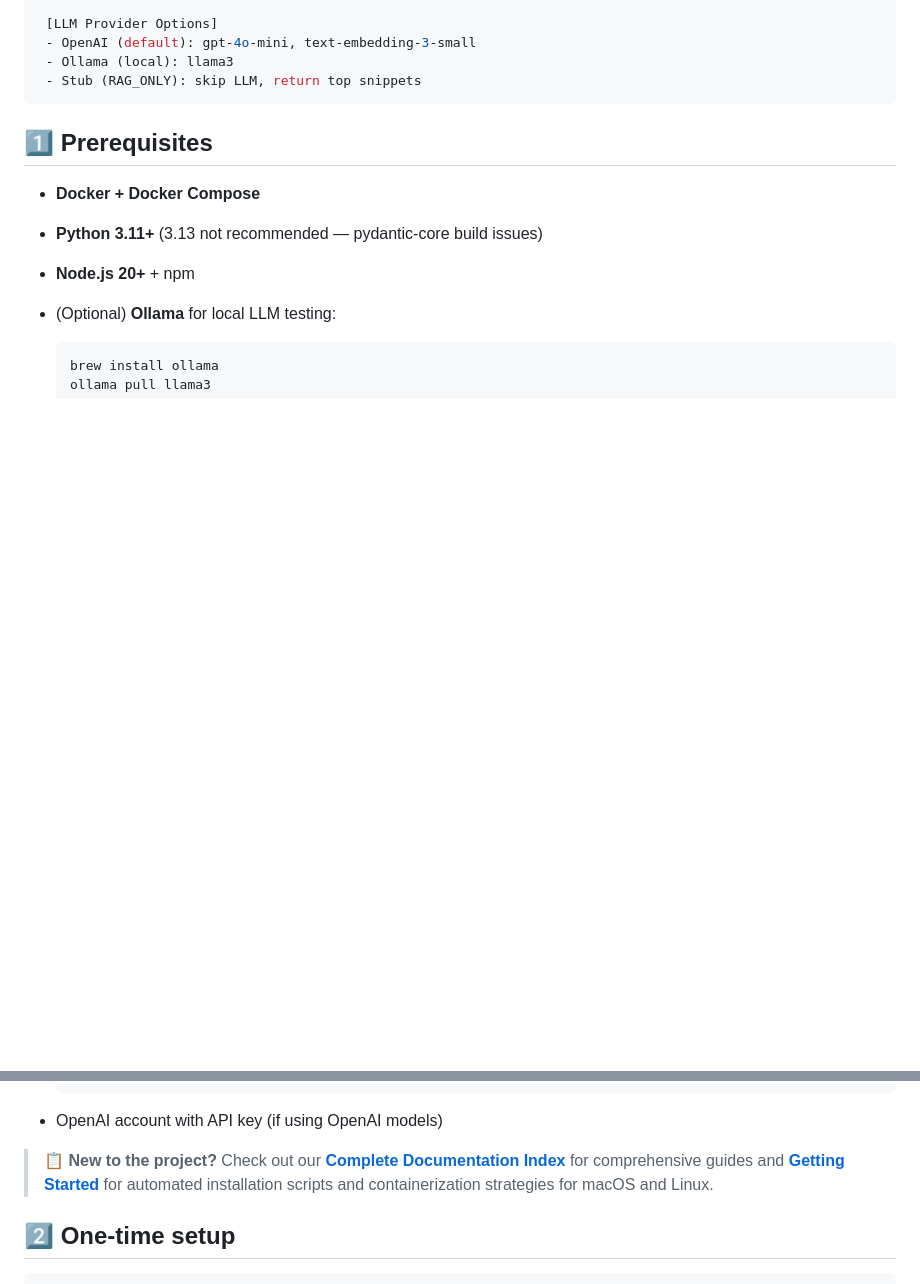
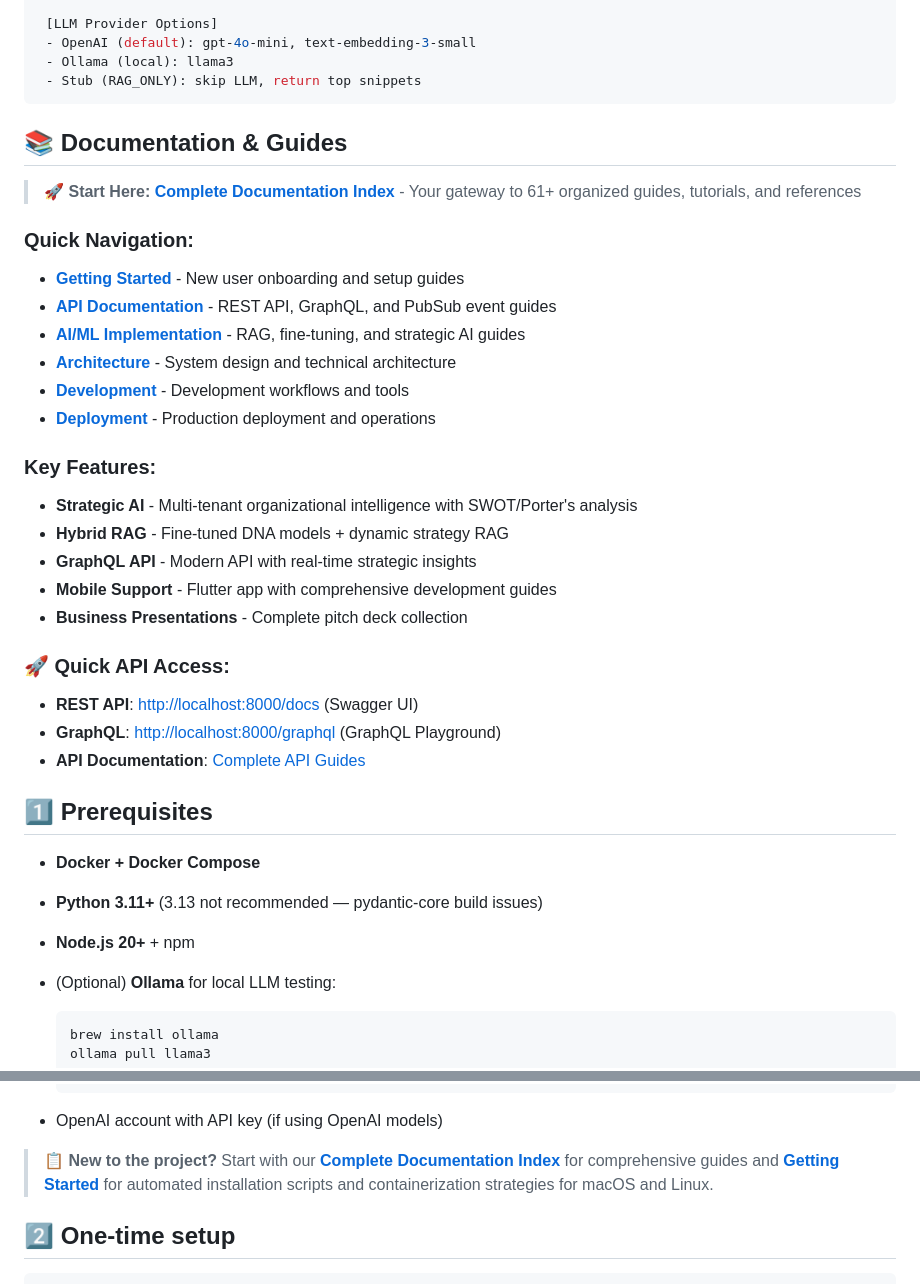
Before and after one commit to kpernyer/living-twin-monorep, a Markdown page: README.md, 2 parts joined by grey strips. Rendered like a GitHub page; blank space fills up the shorter version.

Commit message:
docs: Update README to prominently feature documentation and API guides
- Added comprehensive Documentation & Guides section early in README
- Featured Complete Documentation Index as primary entry point
- Added Quick Navigation for all major documentation categories
- Highlighted key features including Strategic AI and GraphQL API
- Added Quick API Access section with direct links to API endpoints
- Updated new user guidance to emphasize documentation first
- Improved GitHub repository landing page experience

````diff
--- a/README.md
+++ b/README.md
@@ -34,6 +34,30 @@ This is the development stack for **Living Twin** — a RAG-enabled, Neo4j-backe
  - Stub (RAG_ONLY): skip LLM, return top snippets
 ```
 
+## 📚 Documentation & Guides
+
+> 🚀 **Start Here:** [**Complete Documentation Index**](DOCUMENTATION.md) - Your gateway to 61+ organized guides, tutorials, and references
+
+### **Quick Navigation:**
+- **[Getting Started](docs/getting-started/)** - New user onboarding and setup guides
+- **[API Documentation](docs/api/)** - REST API, GraphQL, and PubSub event guides
+- **[AI/ML Implementation](docs/ai-ml/)** - RAG, fine-tuning, and strategic AI guides
+- **[Architecture](docs/architecture/)** - System design and technical architecture
+- **[Development](docs/development/)** - Development workflows and tools
+- **[Deployment](docs/deployment/)** - Production deployment and operations
+
+### **Key Features:**
+- **Strategic AI** - Multi-tenant organizational intelligence with SWOT/Porter's analysis
+- **Hybrid RAG** - Fine-tuned DNA models + dynamic strategy RAG
+- **GraphQL API** - Modern API with real-time strategic insights
+- **Mobile Support** - Flutter app with comprehensive development guides
+- **Business Presentations** - Complete pitch deck collection
+
+### **🚀 Quick API Access:**
+- **REST API**: <http://localhost:8000/docs> (Swagger UI)
+- **GraphQL**: <http://localhost:8000/graphql> (GraphQL Playground)
+- **API Documentation**: [Complete API Guides](docs/api/)
+
 ## 1️⃣ Prerequisites
 
 - **Docker + Docker Compose**
@@ -48,7 +72,7 @@ This is the development stack for **Living Twin** — a RAG-enabled, Neo4j-backe
 
 - OpenAI account with API key (if using OpenAI models)
 
-> 📋 **New to the project?** Check out our [**Complete Documentation Index**](DOCUMENTATION.md) for comprehensive guides and [**Getting Started**](docs/getting-started/) for automated installation scripts and containerization strategies for macOS and Linux.
+> 📋 **New to the project?** Start with our [**Complete Documentation Index**](DOCUMENTATION.md) for comprehensive guides and [**Getting Started**](docs/getting-started/) for automated installation scripts and containerization strategies for macOS and Linux.
 
 ## 2️⃣ One-time setup
 
````
